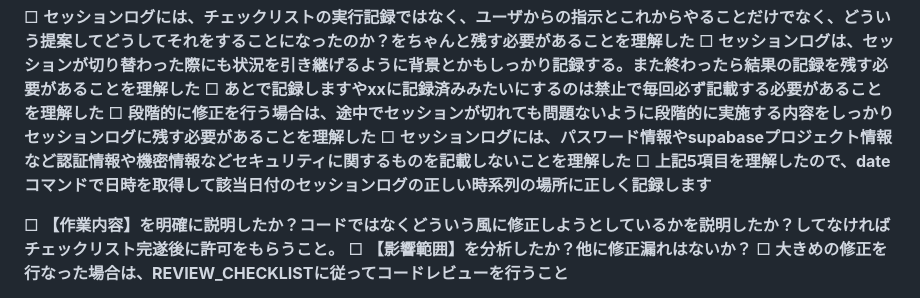
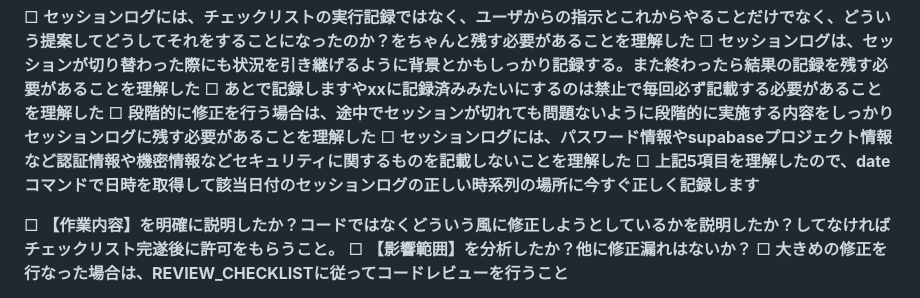
Before and after one commit to y-mukai-git/group_todo, a Markdown page: WORK_CHECKLIST.md, the part around the change. GitHub-like rendering.

Commit message:
チェックリスト強化

```diff
--- a/WORK_CHECKLIST.md
+++ b/WORK_CHECKLIST.md
@@ -23,7 +23,7 @@
 □ **あとで記録しますやxxに記録済みみたいにするのは禁止で毎回必ず記載する必要があることを理解した**
 □ **段階的に修正を行う場合は、途中でセッションが切れても問題ないように段階的に実施する内容をしっかりセッションログに残す必要があることを理解した**
 □ **セッションログには、パスワード情報やsupabaseプロジェクト情報など認証情報や機密情報などセキュリティに関するものを記載しないことを理解した**
-□ **上記5項目を理解したので、dateコマンドで日時を取得して該当日付のセッションログの正しい時系列の場所に正しく記録します**
+□ **上記5項目を理解したので、dateコマンドで日時を取得して該当日付のセッションログの正しい時系列の場所に今すぐ正しく記録します**
 
 □ **【作業内容】を明確に説明したか？コードではなくどういう風に修正しようとしているかを説明したか？してなければチェックリスト完遂後に許可をもらうこと。**
 □ **【影響範囲】を分析したか？他に修正漏れはないか？**
```
